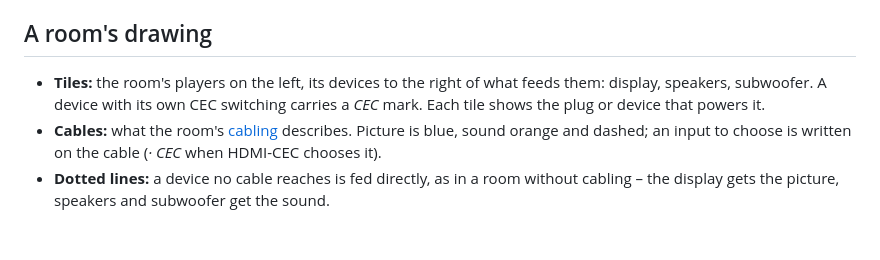
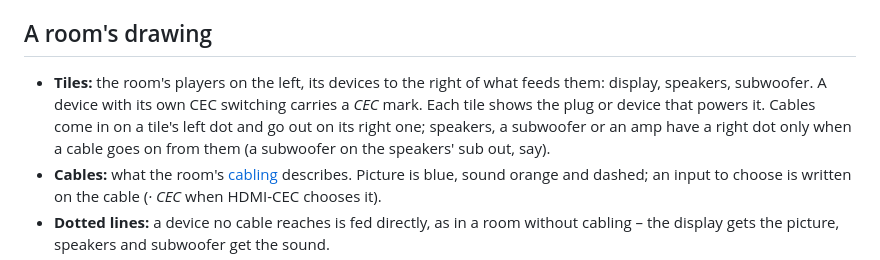
Before and after one commit to financelurker/ha-better-media-player, a Markdown page: docs/designer.md, the part around the change. Drawn GitHub-style; blank space fills up the shorter version.

```diff
--- a/docs/designer.md
+++ b/docs/designer.md
@@ -19,7 +19,7 @@ Tested on a local Home Assistant 2026.2 and 2026.10 with the demo integration (s
 
 ## A room's drawing
 
-- **Tiles:** the room's players on the left, its devices to the right of what feeds them: display, speakers, subwoofer. A device with its own CEC switching carries a *CEC* mark. Each tile shows the plug or device that powers it.
+- **Tiles:** the room's players on the left, its devices to the right of what feeds them: display, speakers, subwoofer. A device with its own CEC switching carries a *CEC* mark. Each tile shows the plug or device that powers it. Cables come in on a tile's left dot and go out on its right one; speakers, a subwoofer or an amp have a right dot only when a cable goes on from them (a subwoofer on the speakers' sub out, say).
 - **Cables:** what the room's [cabling](devices.md) describes. Picture is blue, sound orange and dashed; an input to choose is written on the cable (*· CEC* when HDMI-CEC chooses it).
 - **Dotted lines:** a device no cable reaches is fed directly, as in a room without cabling – the display gets the picture, speakers and subwoofer get the sound.
 - **Show route:** pick a player to highlight what it needs when it starts; below the drawing, the order in which the devices come on and the inputs they are switched to. *All* shows every cable.
```
Also changed, not shown: README.md (+1 -1 lines), docs/images/panel.png, 1 other file.
